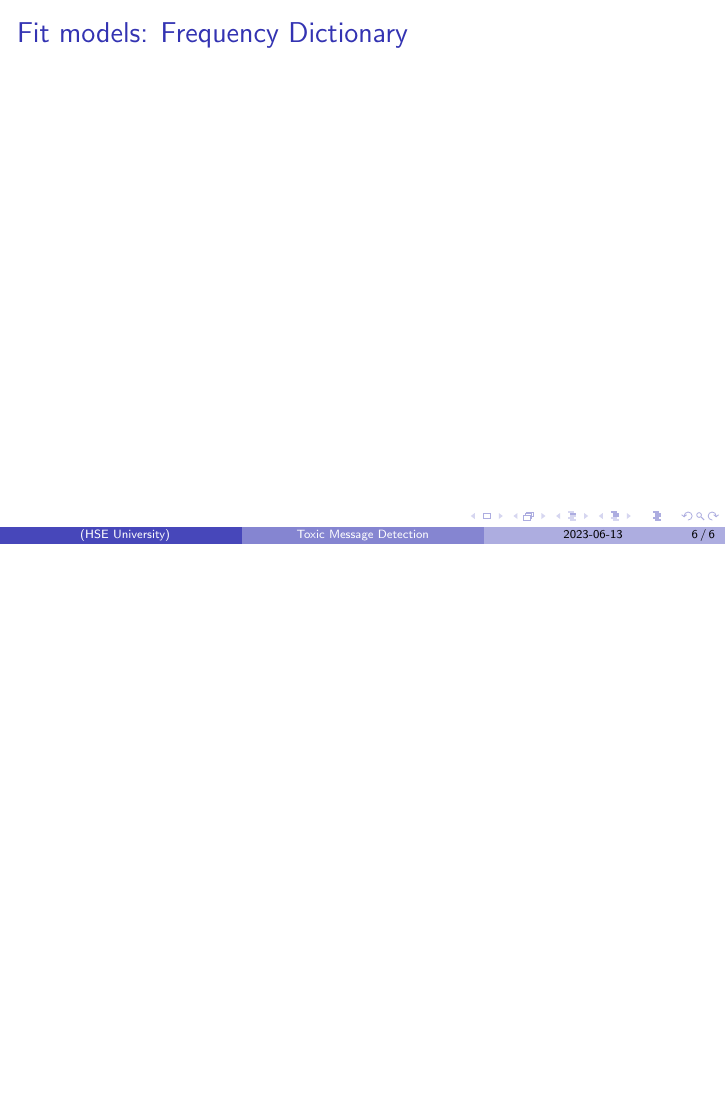
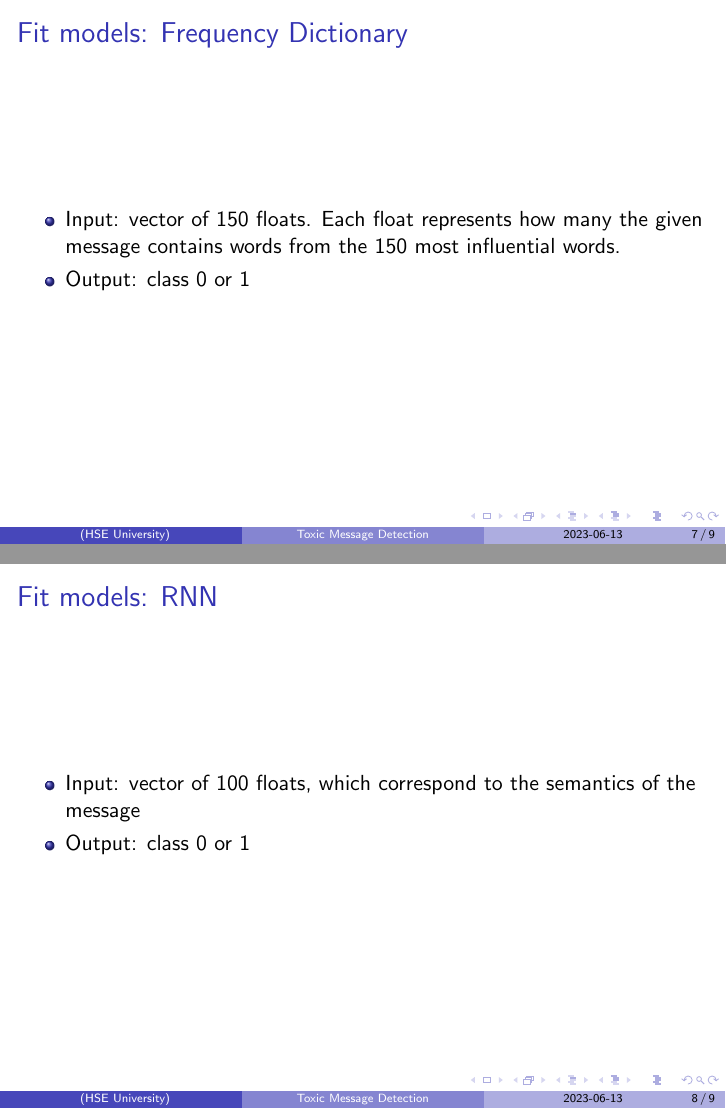
Before and after one commit to WhiteBlackGoose/business-analytics-toxic-messages, LaTeX slides (presentation/pres.tex): page 6 of 6 before the commit and pages 7 and 8 of 9 after it, the two joined at a grey line, the shorter picture padded with empty space. Compiled offline with pdfLaTeX.

Commit message:
presentation: everything except results

```diff
--- a/presentation/pres.tex
+++ b/presentation/pres.tex
@@ -76,4 +86,14 @@ effect = \left(\frac{t^c}{T^c}-\frac{t}{T}\right)\frac{T+T^c}{t+t^c}
   }
   \frame {
     \frametitle{Fit models: Frequency Dictionary}
-
+\begin{itemize}
+  \item Input: vector of 150 floats. Each float represents how many the given message contains words from the 150 most influential words.
+  \item Output: class 0 or 1
+\end{itemize}
+  }
+  \frame {
+    \frametitle{Fit models: RNN}
+\begin{itemize}
+  \item Input: vector of 100 floats, which correspond to the semantics of the message
+  \item Output: class 0 or 1
+\end{itemize}
```
Also changed, not shown: presentation/.out/pres.pdf (added), presentation/pres.tex (20 more changed lines), 1 other file.
